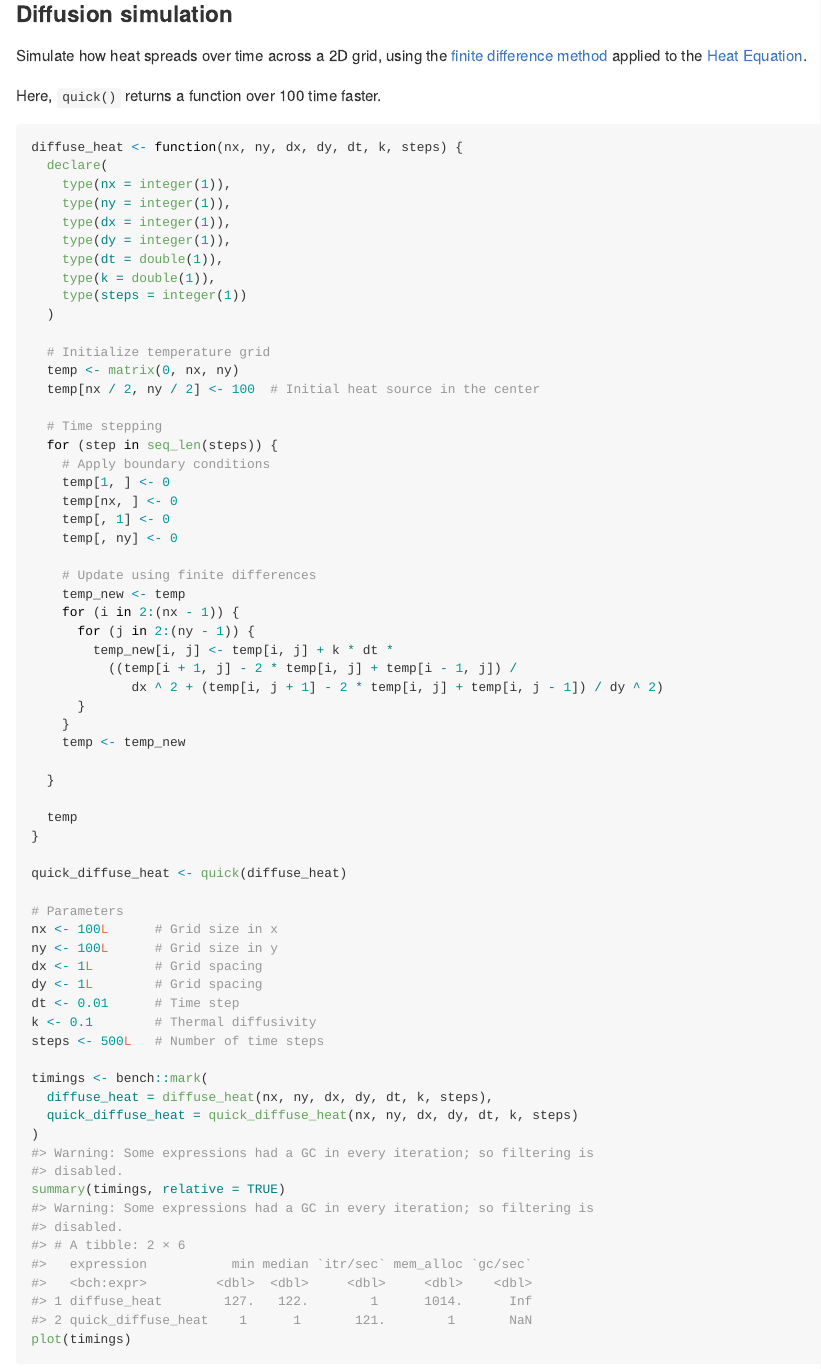
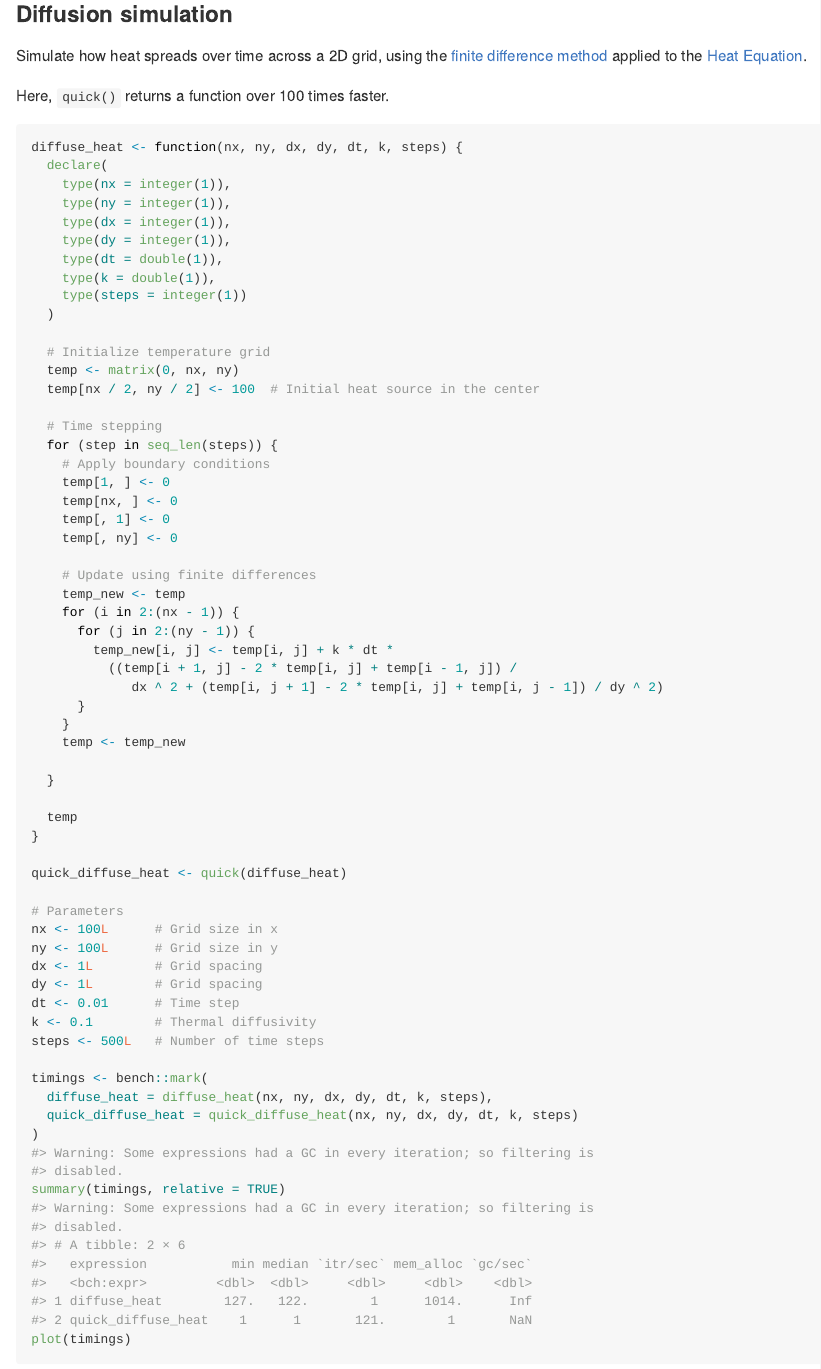
Before and after one commit to t-kalinowski/quickr, an R Markdown document (README.Rmd): the page in a window 1100 px wide, from 4610 px down. The pictures show the output file README.md that the author committed with the source, drawn offline in the style of GitHub; long lines of code are wrapped.

Commit message:
spelling and typos

````diff
--- a/README.Rmd
+++ b/README.Rmd
@@ -258,7 +258,7 @@ plot(timings)
 
 Simulate how heat spreads over time across a 2D grid, using the [finite difference method](https://en.wikipedia.org/wiki/Finite_difference) applied to the [Heat Equation](https://en.wikipedia.org/wiki/Heat_equation).
 
-Here, `quick()` returns a function over 100 time faster.
+Here, `quick()` returns a function over 100 times faster.
 
 ```{r}
 diffuse_heat <- function(nx, ny, dx, dy, dt, k, steps) {
````
Also changed, not shown: R/compile-package.R (+1 -1 lines), R/r2f.R (+1 -1 lines), README.md, README.Rmd (2 more changed lines), 3 other files.
